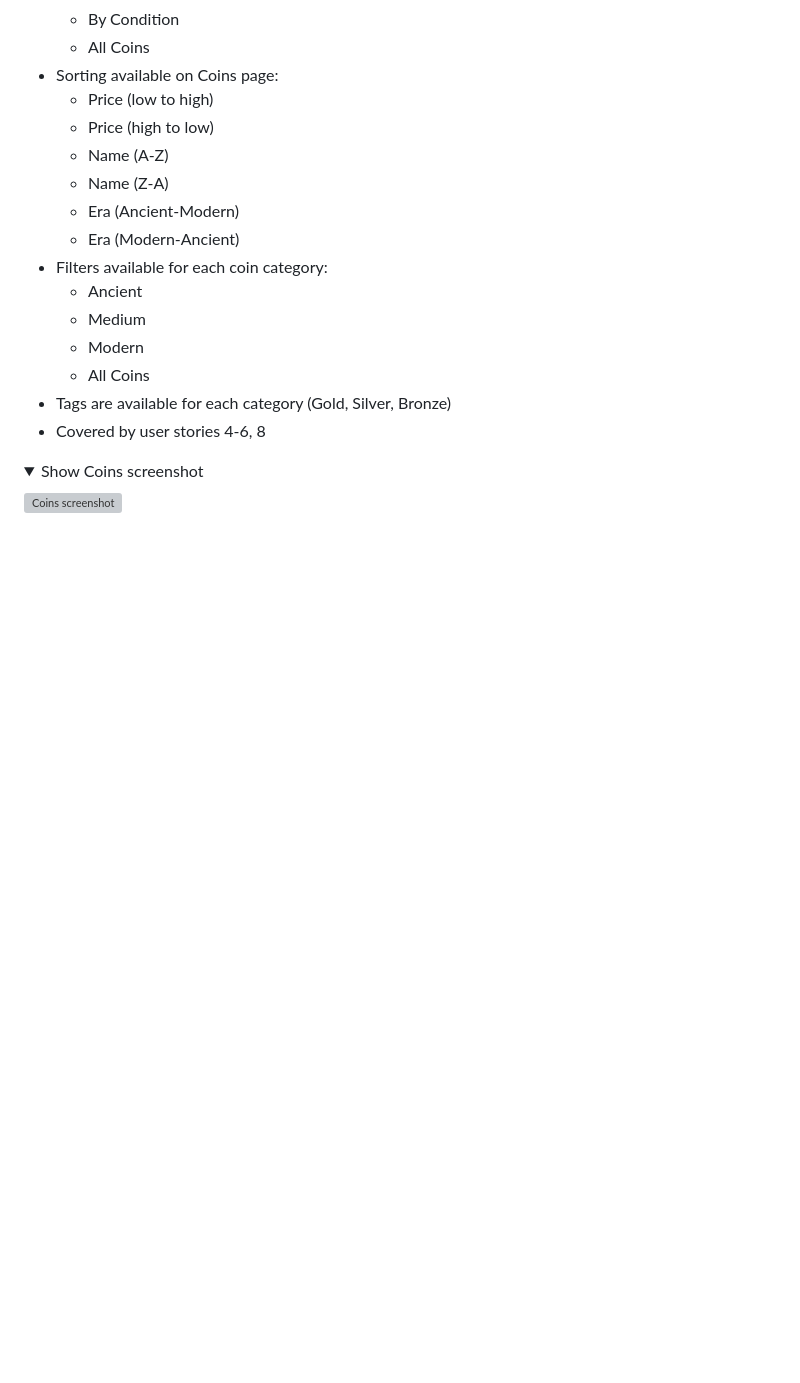
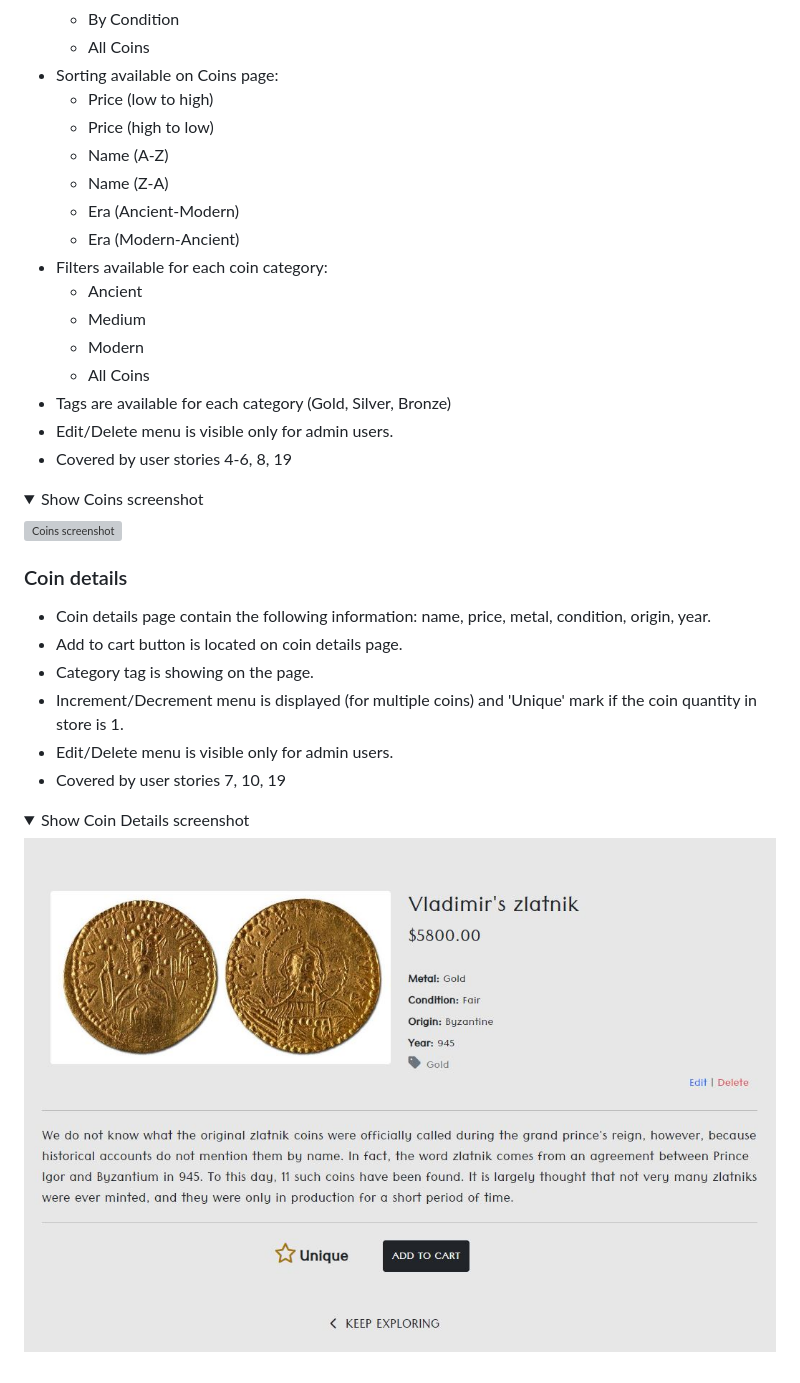
Before and after one commit to Folkor1/CI_PP5_GoldenCoin, a Markdown page: README.md, the part around the change. Rendered like a GitHub page; pictures changed too: media/coin-details.JPG (added); folded sections open; blank space fills up the shorter version; grey boxes are pictures that could not be loaded.

Commit message:
Add coin details feature to readme file

```diff
--- a/README.md
+++ b/README.md
@@ -334,10 +334,25 @@ The model contains:
     - Modern
     - All Coins
 - Tags are available for each category (Gold, Silver, Bronze)
-- Covered by user stories 4-6, 8
+- Edit/Delete menu is visible only for admin users.
+- Covered by user stories 4-6, 8, 19
 
 <details><summary>Show Coins screenshot</summary>
 
 ![Coins screenshot](media/coins-readme.JPG)
 
 </details>
+
+### Coin details
+- Coin details page contain the following information: name, price, metal, condition, origin, year.
+- Add to cart button is located on coin details page.
+- Category tag is showing on the page.
+- Increment/Decrement menu is displayed (for multiple coins) and 'Unique' mark if the coin quantity in store is 1.
+- Edit/Delete menu is visible only for admin users.
+- Covered by user stories 7, 10, 19
+
+<details><summary>Show Coin Details screenshot</summary>
+
+![Coin Details screenshot](media/coin-details.JPG)
+
+</details>
```
